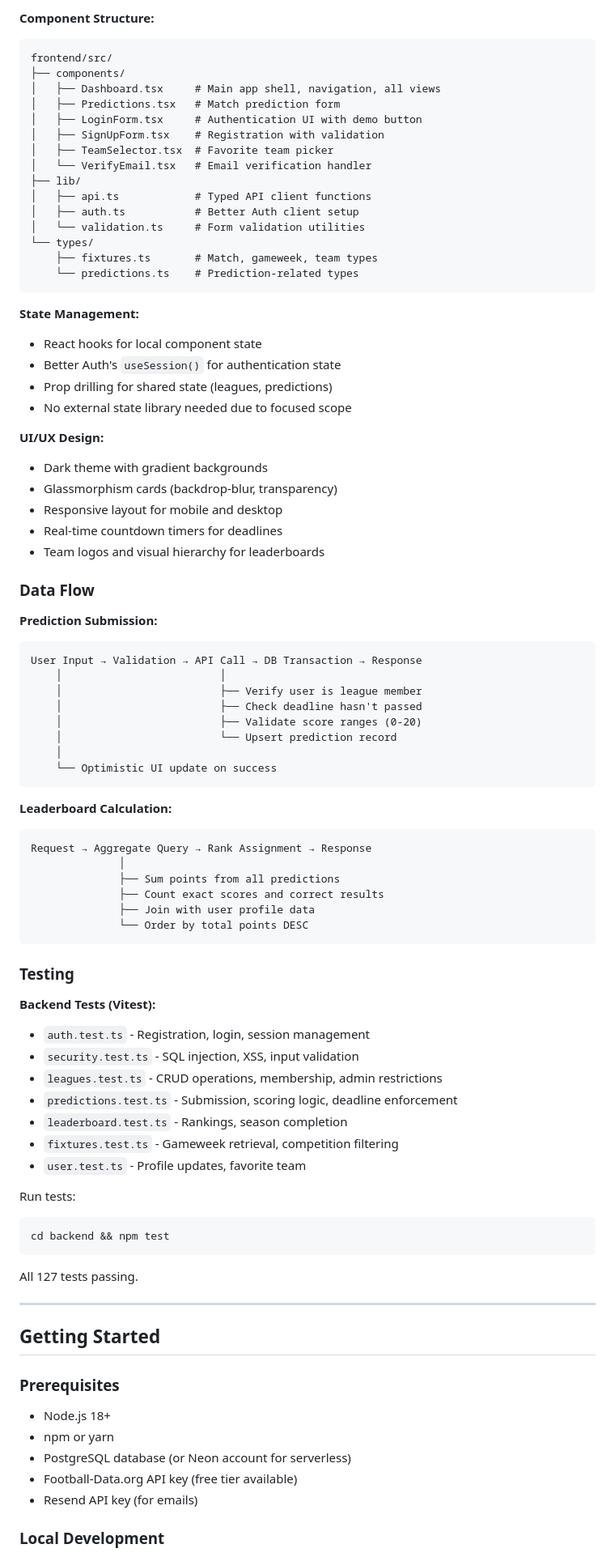
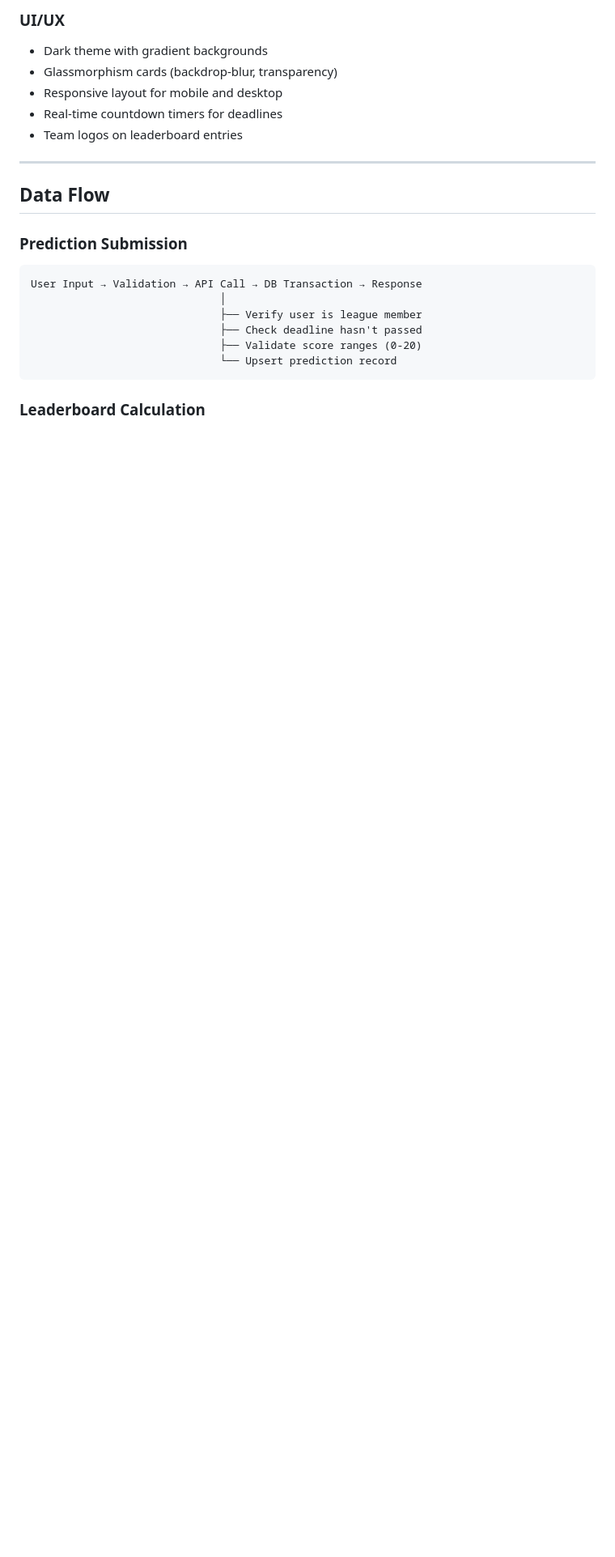
Before and after one commit to Qadzilla/scorecast, a Markdown page: README.md, the part around one of its changes. Shown at 81% size. Drawn GitHub-style; blank space fills up the shorter version.

````diff
--- a/README.md
+++ b/README.md
@@ -157,89 +130,26 @@ RESTful endpoints with consistent patterns:
 
-**Component Structure:**
-```
-frontend/src/
-├── components/
-│   ├── Dashboard.tsx     # Main app shell, navigation, all views
-│   ├── Predictions.tsx   # Match prediction form
-│   ├── LoginForm.tsx     # Authentication UI with demo button
-│   ├── SignUpForm.tsx    # Registration with validation
-│   ├── TeamSelector.tsx  # Favorite team picker
-│   └── VerifyEmail.tsx   # Email verification handler
-├── lib/
-│   ├── api.ts            # Typed API client functions
-│   ├── auth.ts           # Better Auth client setup
-│   └── validation.ts     # Form validation utilities
-└── types/
-    ├── fixtures.ts       # Match, gameweek, team types
-    └── predictions.ts    # Prediction-related types
-```
+### UI/UX
 
-**State Management:**
-- React hooks for local component state
-- Better Auth's `useSession()` for authentication state
-- Prop drilling for shared state (leagues, predictions)
-- No external state library needed due to focused scope
-
-**UI/UX Design:**
 - Dark theme with gradient backgrounds
 - Glassmorphism cards (backdrop-blur, transparency)
 - Responsive layout for mobile and desktop
 - Real-time countdown timers for deadlines
-- Team logos and visual hierarchy for leaderboards
-
-### Data Flow
-
-**Prediction Submission:**
-```
-User Input → Validation → API Call → DB Transaction → Response
-    │                         │
-    │                         ├── Verify user is league member
-    │                         ├── Check deadline hasn't passed
-    │                         ├── Validate score ranges (0-20)
-    │                         └── Upsert prediction record
-    │
-    └── Optimistic UI update on success
-```
-
-**Leaderboard Calculation:**
-```
-Request → Aggregate Query → Rank Assignment → Response
-              │
-              ├── Sum points from all predictions
-              ├── Count exact scores and correct results
-              ├── Join with user profile data
-              └── Order by total points DESC
-```
-
-### Testing
-
-**Backend Tests (Vitest):**
-- `auth.test.ts` - Registration, login, session management
-- `security.test.ts` - SQL injection, XSS, input validation
-- `leagues.test.ts` - CRUD operations, membership, admin restrictions
-- `predictions.test.ts` - Submission, scoring logic, deadline enforcement
-- `leaderboard.test.ts` - Rankings, season completion
-- `fixtures.test.ts` - Gameweek retrieval, competition filtering
-- `user.test.ts` - Profile updates, favorite team
-
-Run tests:
-```bash
-cd backend && npm test
-```
-
-All 127 tests passing.
+- Team logos on leaderboard entries
 
 ---
 
-## Getting Started
+## Data Flow
 
-### Prerequisites
+### Prediction Submission
 
-- Node.js 18+
-- npm or yarn
-- PostgreSQL database (or Neon account for serverless)
-- Football-Data.org API key (free tier available)
-- Resend API key (for emails)
+```
+User Input → Validation → API Call → DB Transaction → Response
+                              │
+                              ├── Verify user is league member
+                              ├── Check deadline hasn't passed
+                              ├── Validate score ranges (0-20)
+                              └── Upsert prediction record
+```
 
-### Local Development
+### Leaderboard Calculation
 
````
Also changed, not shown: other parts of README.md (+82 -168 lines).
